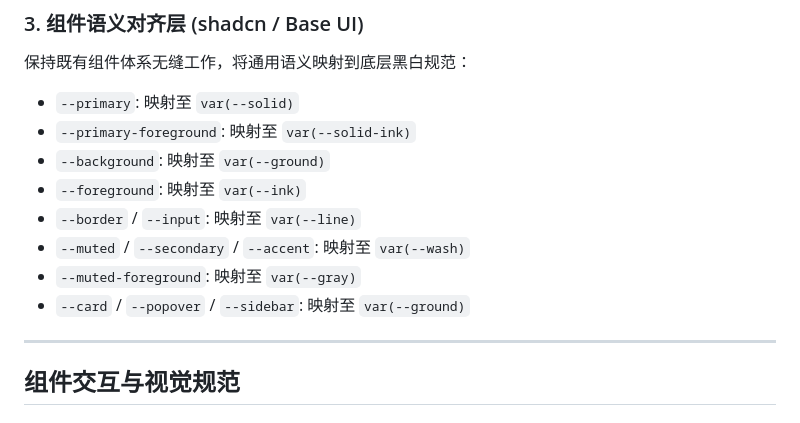
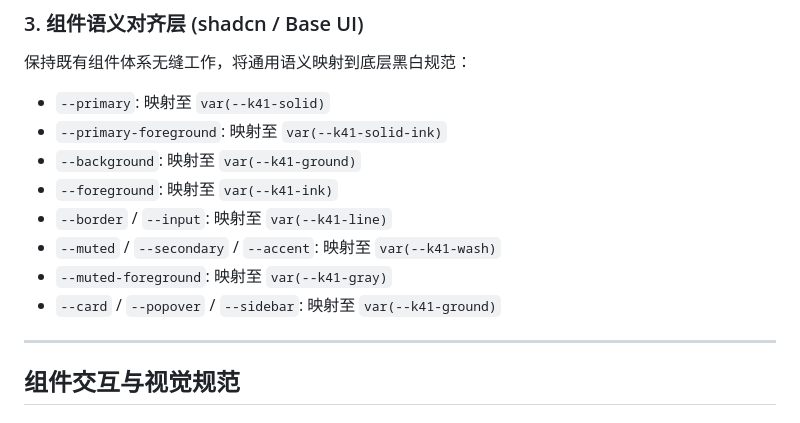
Before and after one commit to yuler/monosolo, a Markdown page: DESIGN.md, the part around the change. Drawn GitHub-style.

Commit message:
📝 [docs] Update DESIGN.md component alignment layer to use k41 token prefix

```diff
--- a/DESIGN.md
+++ b/DESIGN.md
@@ -88,14 +88,14 @@ MonoSolo 的界面设计规范：黑白极简主义与严格直角风格（Schem
 
 ### 3. 组件语义对齐层 (shadcn / Base UI)
 保持既有组件体系无缝工作，将通用语义映射到底层黑白规范：
-- `--primary`: 映射至 `var(--solid)`
-- `--primary-foreground`: 映射至 `var(--solid-ink)`
-- `--background`: 映射至 `var(--ground)`
-- `--foreground`: 映射至 `var(--ink)`
-- `--border` / `--input`: 映射至 `var(--line)`
-- `--muted` / `--secondary` / `--accent`: 映射至 `var(--wash)`
-- `--muted-foreground`: 映射至 `var(--gray)`
-- `--card` / `--popover` / `--sidebar`: 映射至 `var(--ground)`
+- `--primary`: 映射至 `var(--k41-solid)`
+- `--primary-foreground`: 映射至 `var(--k41-solid-ink)`
+- `--background`: 映射至 `var(--k41-ground)`
+- `--foreground`: 映射至 `var(--k41-ink)`
+- `--border` / `--input`: 映射至 `var(--k41-line)`
+- `--muted` / `--secondary` / `--accent`: 映射至 `var(--k41-wash)`
+- `--muted-foreground`: 映射至 `var(--k41-gray)`
+- `--card` / `--popover` / `--sidebar`: 映射至 `var(--k41-ground)`
 
 ---
 
```
